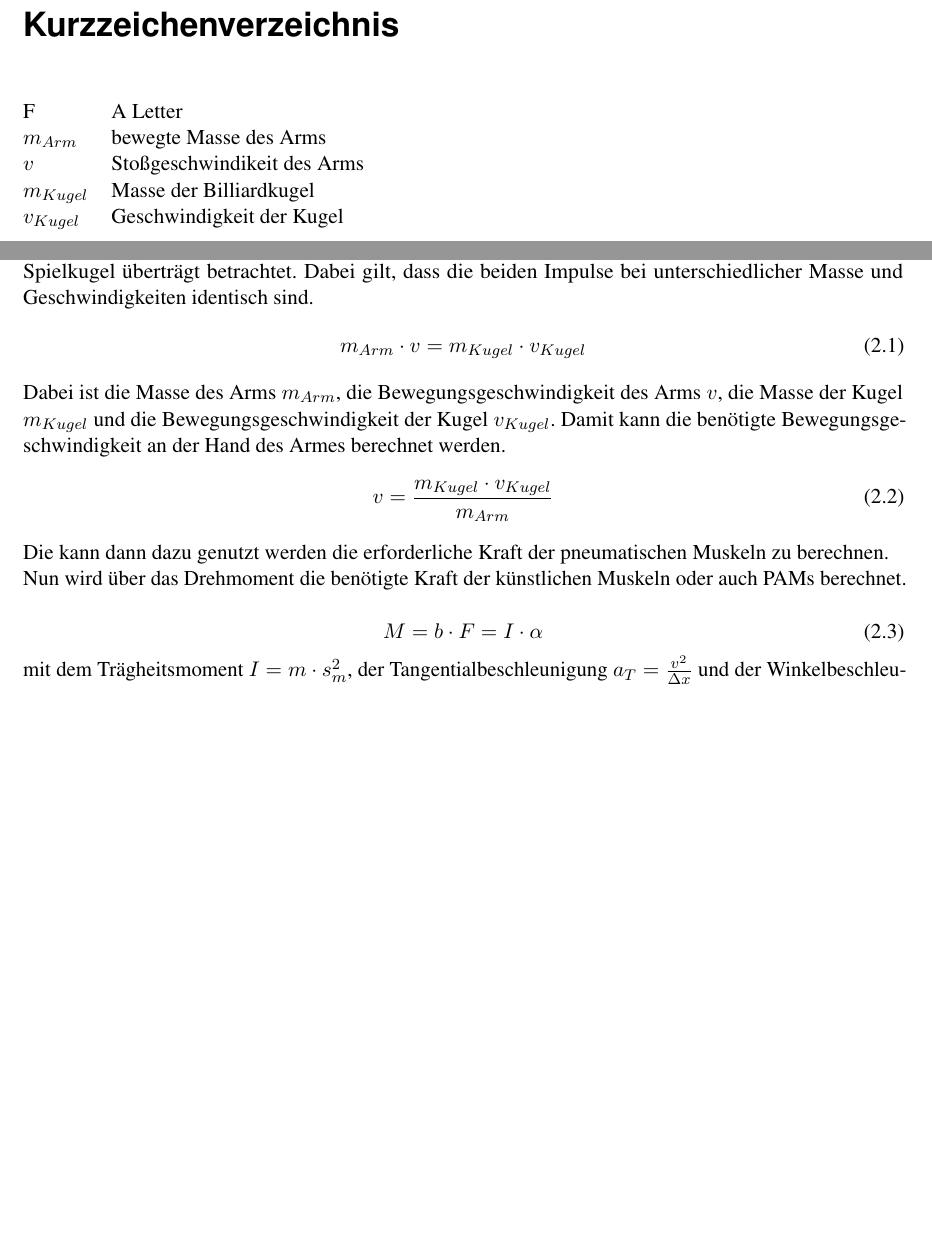
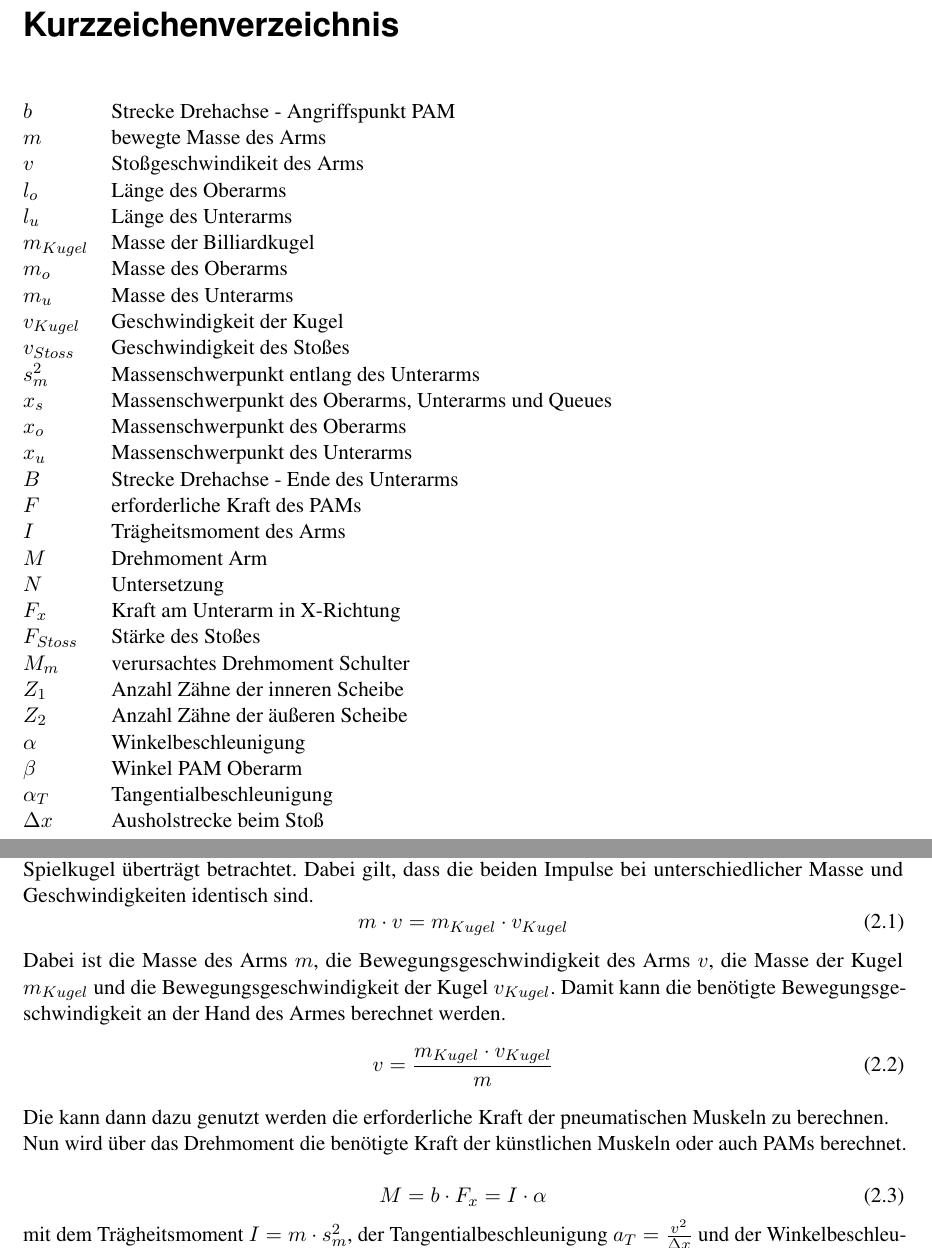
Before and after one commit to daicksta/FancyUseCase-Bot, a LaTeX thesis (__MAIN_FILE.tex, which reads chapters/2_Theorie.tex, chapters/glossary.tex): two parts of pages 3 and 5 of 65, joined at a grey line, cut so that both start at the same text, the shorter picture padded with empty space. Compiled offline with pdfLaTeX; a LaTeX package or settings file that is missing is left out.

Commit message:
added glossary and bug fixes in equations

```diff
--- a/chapters/2_Theorie.tex
+++ b/chapters/2_Theorie.tex
@@ -7,13 +7,13 @@
 		Zunächst allerdings wird der Impuls, den der Billiardqueue auf die Spielkugel überträgt betrachtet.
 		Dabei gilt, dass die beiden Impulse bei unterschiedlicher Masse und Geschwindigkeiten identisch sind.
 		\begin{equation}
-			m_{Arm} \cdot v = m_{Kugel} \cdot v_{Kugel}%
+			m\cdot v = m_{Kugel} \cdot v_{Kugel}%
 			\label{eq:ImpulsKugel}
 		\end{equation}
-		Dabei ist die Masse des Arms \(m_{Arm}\), die Bewegungsgeschwindigkeit des Arms \(v\), die Masse der Kugel \(m_{Kugel}\) und die Bewegungsgeschwindigkeit der Kugel \(v_{Kugel}\).
+		Dabei ist die Masse des Arms \(m\), die Bewegungsgeschwindigkeit des Arms \(v\), die Masse der Kugel \(m_{Kugel}\) und die Bewegungsgeschwindigkeit der Kugel \(v_{Kugel}\).
 		Damit kann die benötigte Bewegungsgeschwindigkeit an der Hand des Armes berechnet werden.
 		\begin{equation}
-			v = \frac{m_{Kugel} \cdot v_{Kugel}}{m_{Arm}}%
+			v = \frac{m_{Kugel} \cdot v_{Kugel}}{m}%
 			\label{eq:SollgeschwindikeitArm}
 		\end{equation}
 
@@ -23,7 +23,7 @@
 
 
 		\begin{equation}
-			M = b \cdot F = I \cdot \alpha%
+			M = b \cdot F_x = I \cdot \alpha%
 			\label{eq:DrehmomentArm}
 		\end{equation}
 
--- a/chapters/glossary.tex
+++ b/chapters/glossary.tex
@@ -1,24 +1,38 @@
 \addchap{Kurzzeichenverzeichnis}
     \begin{table}[h]
         \begin{tabular}{@{}ll@{}}%
-            F & A Letter\\
-            \(m_{Arm}\) & bewegte Masse des Arms\\
+            \(b\) & Strecke Drehachse - Angriffspunkt PAM\\
+            \(m\) & bewegte Masse des Arms\\
             \(v\) & Stoßgeschwindikeit des Arms\\
+
+            \(l_o\) & Länge des Oberarms\\
+            \(l_u\) & Länge des Unterarms\\
             \(m_{Kugel}\) & Masse der Billiardkugel\\
+            \(m_o\) & Masse des Oberarms\\
+            \(m_u\) & Masse des Unterarms\\
             \(v_{Kugel}\) & Geschwindigkeit der Kugel\\
-            \({}\) & \\
-            \({}\) & \\
-            \({}\) & \\
-            \({}\) & \\
-            \({}\) & \\
-            \({}\) & \\
-            \({}\) & \\
-            \({}\) & \\
-            \({}\) & \\
-            \({}\) & \\
-            \({}\) & \\
-            \({}\) & \\
-            \({}\) & \\
+            \(v_{Stoss}\) & Geschwindigkeit des Stoßes\\
+            \(s^2_{m}\) & Massenschwerpunkt entlang des Unterarms\\
+            \(x_s\) & Massenschwerpunkt des Oberarms, Unterarms und Queues\\
+            \(x_o\) & Massenschwerpunkt des Oberarms\\
+            \(x_u\) & Massenschwerpunkt des Unterarms\\
 
+            \(B\) & Strecke Drehachse - Ende des Unterarms\\
+            \(F\) & erforderliche Kraft des PAMs\\
+            \(I\) & Trägheitsmoment des Arms\\
+            \(M\) & Drehmoment Arm\\
+            \(N\) & Untersetzung\\
+
+            \(F_{x}\) & Kraft am Unterarm in X-Richtung\\
+            \(F_{Stoss}\) & Stärke des Stoßes\\
+            \(M_m\) & verursachtes Drehmoment Schulter\\
+            \(Z_1\) & Anzahl Zähne der inneren Scheibe\\
+            \(Z_2\) & Anzahl Zähne der äußeren Scheibe\\
+
+            \(\alpha\) & Winkelbeschleunigung\\
+            \(\beta\) & Winkel PAM Oberarm\\
+
+            \(\alpha_T\) & Tangentialbeschleunigung\\
+            \(\Delta x\) & Ausholstrecke beim Stoß\\
     \end{tabular}\label{tab:glossar}
     \end{table}
```
Also changed, not shown: Abb/schulterauslegung.svg, svg-inkscape/chart_svg-tex.pdf, svg-inkscape/schulterauslegung_svg-tex.pdf, svg-inkscape/schulterauslegung_svg-tex.pdf_tex.
